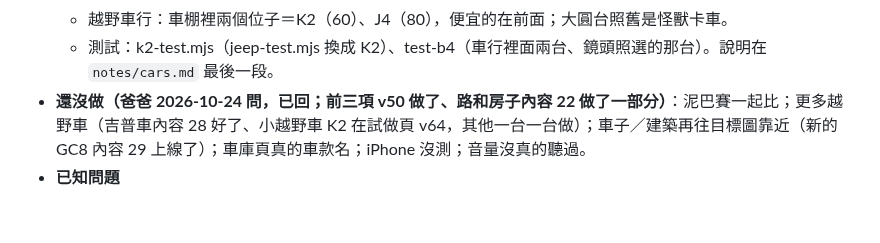
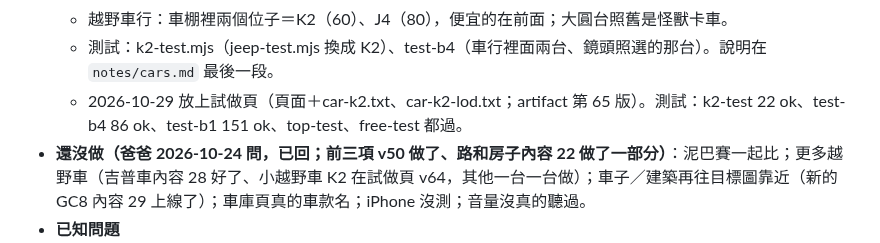
Before and after one commit to nkuo-git/beau-car-game, a Markdown page: CLAUDE.md, the part around the change. Rendered like a GitHub page; blank space fills up the shorter version.

Commit message:
記錄：K2 小越野車放上試做頁 v64、測試結果
Co-Authored-By: Claude Opus 5.5 <noreply@anthropic.com>
Claude-Session: https://claude.ai/code/session_01LEz6v7TAVwpgV8AADas5SD

```diff
--- a/CLAUDE.md
+++ b/CLAUDE.md
@@ -306,6 +306,7 @@ npm ci                      # 在 repo 最上層；three 0.186.1（遊戲、測
   - 3D 駕駛座（cabin.js `STYLE.k2`、`FIT.k2`：左駕、坐得高、儀表板低低平平、兩個圓錶、手排）；1.5 直四的聲音（加機械增壓有嗚嗚聲）；路上的車也有。
   - 越野車行：車棚裡兩個位子＝K2（60）、J4（80），便宜的在前面；大圓台照舊是怪獸卡車。
   - 測試：k2-test.mjs（jeep-test.mjs 換成 K2）、test-b4（車行裡面兩台、鏡頭照選的那台）。說明在 `notes/cars.md` 最後一段。
+  - 2026-10-29 放上試做頁（頁面＋car-k2.txt、car-k2-lod.txt；artifact 第 65 版）。測試：k2-test 22 ok、test-b4 86 ok、test-b1 151 ok、top-test、free-test 都過。
 - **還沒做（爸爸 2026-10-24 問，已回；前三項 v50 做了、路和房子內容 22 做了一部分）**：泥巴賽一起比；更多越野車（吉普車內容 28 好了、小越野車 K2 在試做頁 v64，其他一台一台做）；車子／建築再往目標圖靠近（新的 GC8 內容 29 上線了）；車庫頁真的車款名；iPhone 沒測；音量沒真的聽過。
 - **已知問題**
   - 內湖的路是平的（真的港墘一帶本來就很平）。
```
Also changed, not shown: notes/cars.md (+1 -0 lines).
